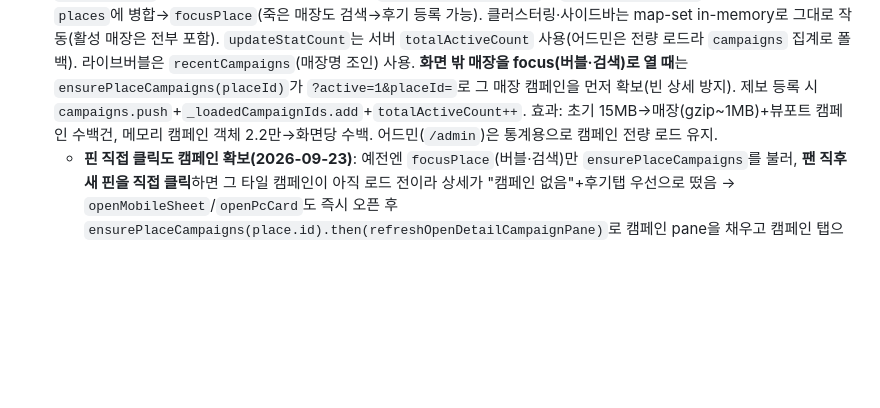
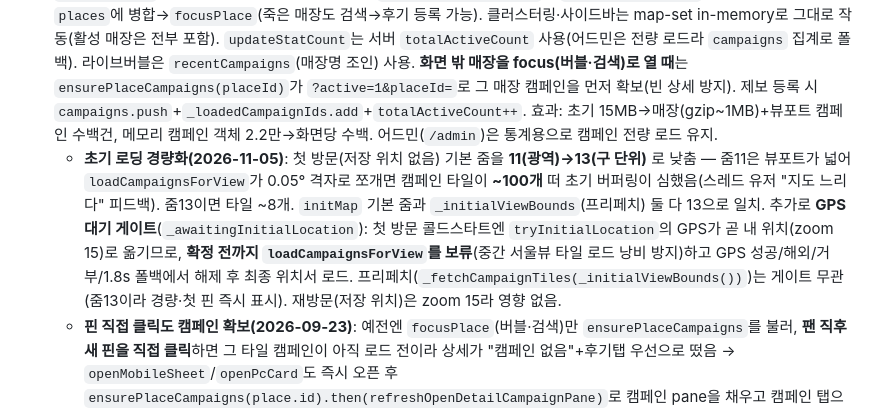
Before and after one commit to gezzang82/muhyeop-map, a Markdown page: docs/frontend.md, the part around the change. GitHub-like rendering; blank space fills up the shorter version.

Commit message:
docs: 초기 지도 로딩 경량화(첫 방문 줌 13 + GPS 대기 게이트) 반영
Co-Authored-By: Claude Opus 4.8 <noreply@anthropic.com>

```diff
--- a/docs/frontend.md
+++ b/docs/frontend.md
@@ -15,6 +15,7 @@
   - **⚠️ 성능(2026-09-14)**: `hasActiveCampaign`는 **활성 맵 O(1) 조회만** 한다. 예전엔 `places.find(2만 선형스캔)`로 `place.hidden`을 확인했는데, 저줌·넓은뷰에서 뷰당 수천 번 호출돼 **O(뷰×2만) 폭증**(완전 아웃/z11 실측 373ms→17ms). 활성 맵은 공개 데이터라 숨김 캠페인/숨김매장 소속을 이미 제외 → `place.hidden` 재조회 불필요. 루프 안에서 매장ID→매장 조회가 필요하면 `places.find` 반복 금지(맵 캐시 사용).
   - **renderSidebar 저줌 조기반환/디바운스(2026-09-14)**: `map idle`의 사이드바 갱신은 120ms 디바운스. `zoom < CAMPAIGN_MIN_ZOOM`(전국·광역)에선 캠페인 미로드로 목록이 어차피 비어 '확대 안내'만 뜨므로 **2만 매장 뷰포트 필터를 통째로 스킵**. 뷰포트 필터도 `bounds.hasLatLng(new LatLng())`(매장마다 객체 할당) 대신 경계값 숫자 비교. 마감임박 정렬은 장소별 최이른마감을 1회 메모(sort 비교마다 재계산 방지).
 - **캠페인 뷰포트(bbox) 로딩(2026-09-01)**: 접속 시 캠페인 전량(활성 2.2만·10.2MB)을 받던 것을 **화면에 보이는 영역만** 받도록 전환(경량화). `loadInitialData`는 공개 앱에서 **매장(`?map=1`: 활성 캠페인 OR 후기 있는 매장만 — 지도 경량화 v2, 아래) + 배너 + `?count=active`(총수) + `?recent=24`(버블)** 만 받고 `campaigns`는 빈 채 시작. 지도 idle마다 `loadCampaignsForView()`가 뷰(`viewBoundsWithMargin`)를 `CAMPAIGN_TILE`(0.05°) 격자에 스냅해 **아직 안 받은 타일만** `/api/campaigns?active=1&bbox=W,S,E,N` 요청 → `campaigns`에 id 기준 dedupe 병합(`_loadedTiles`/`_loadedCampaignIds`/`_campInFlight` Set) → `invalidateActiveCache`+재렌더. **`CAMPAIGN_MIN_ZOOM`(11) 미만**(전국·광역 뷰)에선 캠페인 로드 안 함(클러스터만; 사이드바는 "확대하면 협찬이 보여요" 힌트). **지도 경량화 v2(2026-09-11)**: 매장 전량(39k) 대신 **`?map=1`(활성 캠페인 OR 후기 매장만, ~20.7k·8.2MB→4.9MB)** 로드 → 죽은 매장 ~1.6만 제외로 모바일 파싱/렌더 경감(방문 69% 모바일웹). 죽은 매장은 지도에서 빠지나 **검색은 서버 전체 대상**: `searchRegion`이 in-memory(map-set) 미스 시 `searchPlacesOnServer`가 `/api/places?q=이름`(전체 비숨김)으로 찾아 `places`에 병합→`focusPlace`(죽은 매장도 검색→후기 등록 가능). 클러스터링·사이드바는 map-set in-memory로 그대로 작동(활성 매장은 전부 포함). `updateStatCount`는 서버 `totalActiveCount` 사용(어드민은 전량 로드라 `campaigns` 집계로 폴백). 라이브버블은 `recentCampaigns`(매장명 조인) 사용. **화면 밖 매장을 focus(버블·검색)로 열 때**는 `ensurePlaceCampaigns(placeId)`가 `?active=1&placeId=`로 그 매장 캠페인을 먼저 확보(빈 상세 방지). 제보 등록 시 `campaigns.push`+`_loadedCampaignIds.add`+`totalActiveCount++`. 효과: 초기 15MB→매장(gzip~1MB)+뷰포트 캠페인 수백건, 메모리 캠페인 객체 2.2만→화면당 수백. 어드민(`/admin`)은 통계용으로 캠페인 전량 로드 유지.
+  - **초기 로딩 경량화(2026-11-05)**: 첫 방문(저장 위치 없음) 기본 줌을 **11(광역)→13(구 단위)** 로 낮춤 — 줌11은 뷰포트가 넓어 `loadCampaignsForView`가 0.05° 격자로 쪼개면 캠페인 타일이 **~100개** 떠 초기 버퍼링이 심했음(스레드 유저 "지도 느리다" 피드백). 줌13이면 타일 ~8개. `initMap` 기본 줌과 `_initialViewBounds`(프리페치) 둘 다 13으로 일치. 추가로 **GPS 대기 게이트**(`_awaitingInitialLocation`): 첫 방문 콜드스타트엔 `tryInitialLocation`의 GPS가 곧 내 위치(zoom 15)로 옮기므로, **확정 전까지 `loadCampaignsForView`를 보류**(중간 서울뷰 타일 로드 낭비 방지)하고 GPS 성공/해외/거부/1.8s 폴백에서 해제 후 최종 위치서 로드. 프리페치(`_fetchCampaignTiles(_initialViewBounds())`)는 게이트 무관(줌13이라 경량·첫 핀 즉시 표시). 재방문(저장 위치)은 zoom 15라 영향 없음.
   - **핀 직접 클릭도 캠페인 확보(2026-09-23)**: 예전엔 `focusPlace`(버블·검색)만 `ensurePlaceCampaigns`를 불러, **팬 직후 새 핀을 직접 클릭**하면 그 타일 캠페인이 아직 로드 전이라 상세가 "캠페인 없음"+후기탭 우선으로 떴음 → `openMobileSheet`/`openPcCard`도 즉시 오픈 후 `ensurePlaceCampaigns(place.id).then(refreshOpenDetailCampaignPane)`로 캠페인 pane을 채우고 캠페인 탭으로 되돌림(`ensurePlaceCampaigns`는 멱등이라 focusPlace 경로 이중호출 무해).
 - **데이터 로드 실패 폴백(`#mapError`)**: `loadInitialData`가 `/api/places`·`/api/campaigns` 응답이 `!res.ok`(예: 서버 장애/DB 읽기한도 500)이거나 배열이 아니면 **에러를 던짐**. 부팅 핸들러(`window load`)가 `try/catch`로 잡아 `showMapError()`(기존 지도 스크립트 실패용 오버레이 재사용) + `hideAppLoading()` 후 중단 → 빈 지도/무한스피너 대신 "지도를 불러오지 못했어요 / 다시 시도"(reload). 실패 시 `_dataLoadPromise=null`로 메모 해제(재시도 가능). `.map-error`는 `position:fixed;z-index:10000`이고 `showMapError`가 오버레이를 `document.body` 최상위로 옮겨(부모 스태킹 컨텍스트 탈출) PC 사이드바·아이콘레일·라이브캐릭터까지 **화면 전체를 덮음**. 배너는 비필수라 실패해도 빈 배열로 넘어감.
 
```
